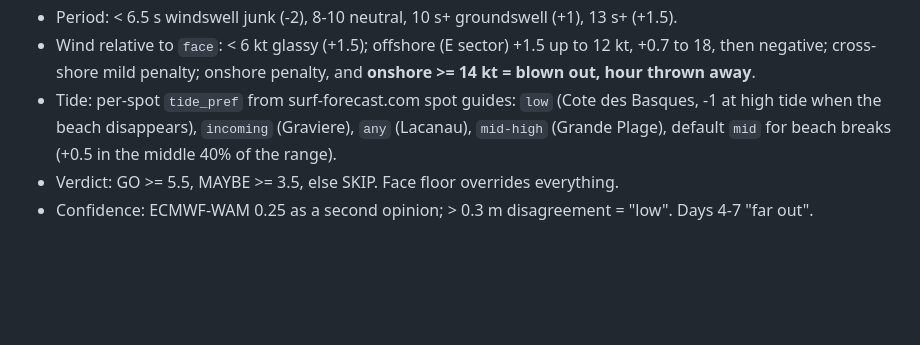
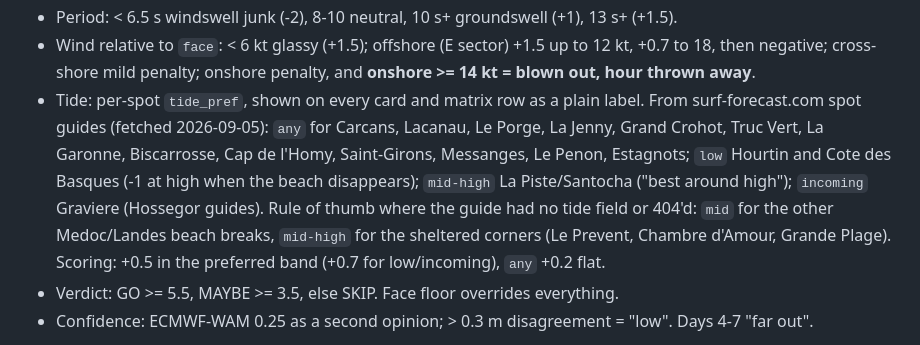
Before and after one commit to SD4444/wendy-foils, a Markdown page: CLAUDE.md, the part around the change. Drawn GitHub-style; blank space fills up the shorter version.

Commit message:
Docs: per-break tide preferences
Co-Authored-By: Claude Fable 5.1 <noreply@anthropic.com>

```diff
--- a/CLAUDE.md
+++ b/CLAUDE.md
@@ -176,7 +176,7 @@ Added 2026-09-05. The app has **two sides toggled by the Foil / Surf switch** at
 - Face thresholds: < 1.0 m SKIP (under waist). 1.0-1.4 rideable, 1.4-2.4 prime (peak ~1.9 m), 2.4-3.2 still good, > 3.2 heavy on open beaches (sheltered spots score up), > 4.0 double overhead. Size words: knee < 0.9, waist < 1.2, chest < 1.5, head < 1.9, overhead < 2.5, well overhead < 3.3.
 - Period: < 6.5 s windswell junk (-2), 8-10 neutral, 10 s+ groundswell (+1), 13 s+ (+1.5).
 - Wind relative to `face`: < 6 kt glassy (+1.5); offshore (E sector) +1.5 up to 12 kt, +0.7 to 18, then negative; cross-shore mild penalty; onshore penalty, and **onshore >= 14 kt = blown out, hour thrown away**.
-- Tide: per-spot `tide_pref` from surf-forecast.com spot guides: `low` (Cote des Basques, -1 at high tide when the beach disappears), `incoming` (Graviere), `any` (Lacanau), `mid-high` (Grande Plage), default `mid` for beach breaks (+0.5 in the middle 40% of the range).
+- Tide: per-spot `tide_pref`, shown on every card and matrix row as a plain label. From surf-forecast.com spot guides (fetched 2026-09-05): `any` for Carcans, Lacanau, Le Porge, La Jenny, Grand Crohot, Truc Vert, La Garonne, Biscarrosse, Cap de l'Homy, Saint-Girons, Messanges, Le Penon, Estagnots; `low` Hourtin and Cote des Basques (-1 at high when the beach disappears); `mid-high` La Piste/Santocha ("best around high"); `incoming` Graviere (Hossegor guides). Rule of thumb where the guide had no tide field or 404'd: `mid` for the other Medoc/Landes beach breaks, `mid-high` for the sheltered corners (Le Prevent, Chambre d'Amour, Grande Plage). Scoring: +0.5 in the preferred band (+0.7 for low/incoming), `any` +0.2 flat.
 - Verdict: GO >= 5.5, MAYBE >= 3.5, else SKIP. Face floor overrides everything.
 - Confidence: ECMWF-WAM 0.25 as a second opinion; > 0.3 m disagreement = "low". Days 4-7 "far out".
 
```
